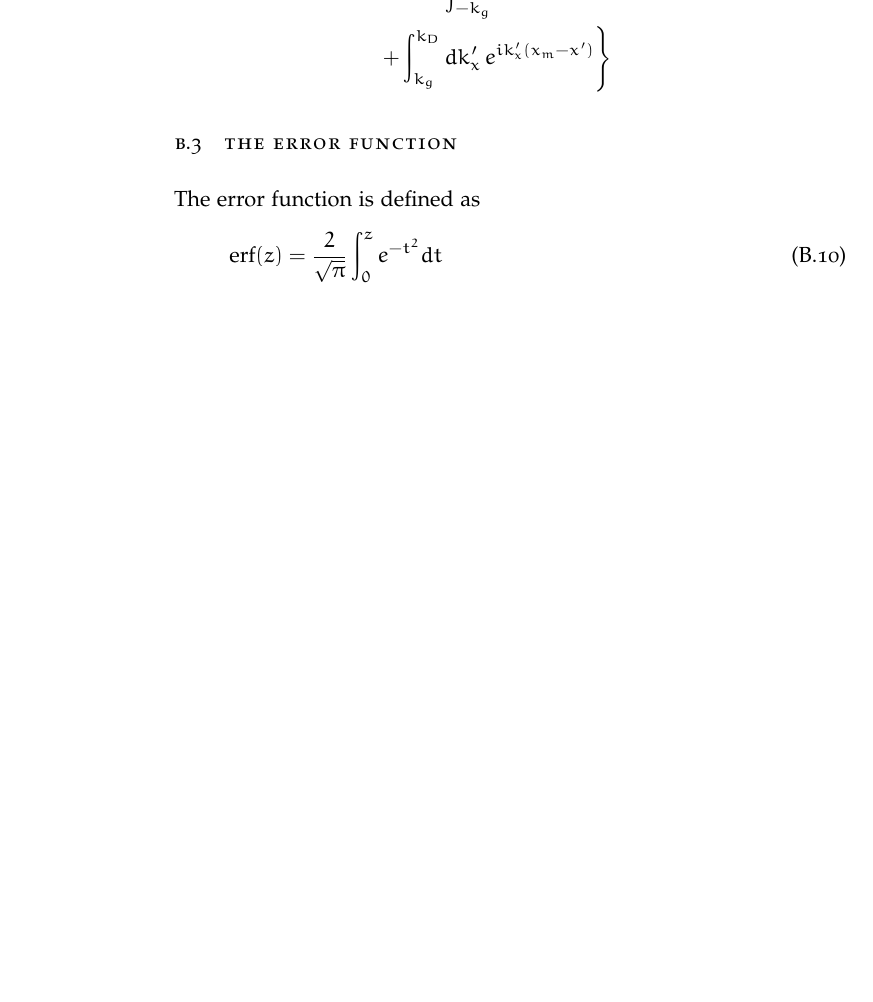
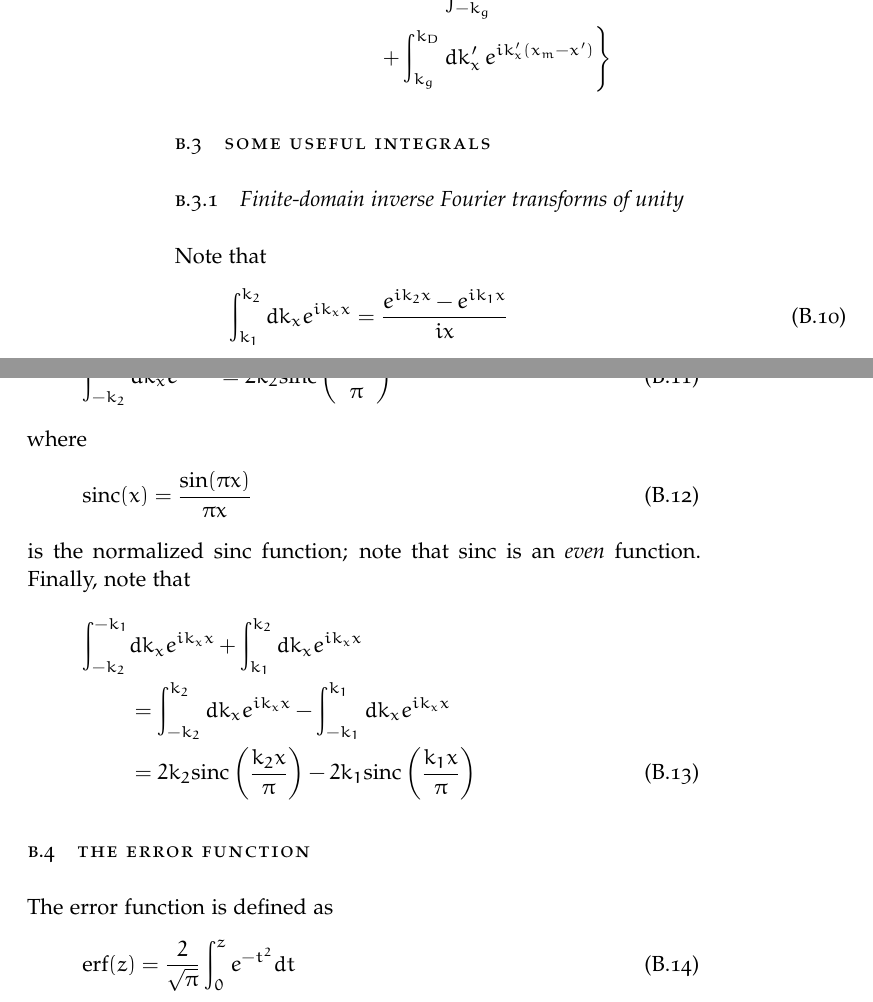
Before and after one commit to emd/thesis, a LaTeX thesis (thesis.tex, which reads Appendices/PCIResponseIdentities/PCIResponseIdentities.tex): part of page 60 of 69 before the commit and two parts of pages 60 and 61 of 69 after it, the two joined at a grey line, cut so that both start at the same text, the shorter picture padded with empty space. Compiled offline with pdfLaTeX; a missing font is replaced by an installed copy or a similar font.

Commit message:
Finite-domain inverse Fourier transforms of unity

```diff
--- a/Appendices/PCIResponseIdentities/PCIResponseIdentities.tex
+++ b/Appendices/PCIResponseIdentities/PCIResponseIdentities.tex
@@ -153,6 +153,55 @@ Thus, the PCI phase factor $\mathcal{P}(x, m, k)$ is
   \label{eq:PCIResponseIdentities:mth_diffracted_beam_kx_filtered_phase_factor_near_field_integrals}
 \end{equation}
 
+
+\section{Some useful integrals}
+
+
+\subsection{Finite-domain inverse Fourier transforms of unity}
+Note that
+\begin{equation}
+  \int_{k_1}^{k_2} dk_x
+  e^{i k_x x}
+  =
+  \frac{e^{i k_2 x} - e^{i k_1 x}}{ix}
+\end{equation}
+Now, if $k_1 = -k_2$, this simplifies to
+\begin{equation}
+  \int_{-k_2}^{k_2} dk_x
+  e^{i k_x x}
+  =
+  2 k_2 \sinc \left( \frac{k_2 x}{\pi} \right)
+  \label{eq:PCIResponseIdentities:finite_domain_inverse_FT_groove}
+\end{equation}
+where
+\begin{equation}
+  \sinc(x) = \frac{\sin(\pi x)}{\pi x}
+  \label{eq:PCIResponseIdentities:normalized_sinc}
+\end{equation}
+is the normalized sinc function;
+note that sinc is an \emph{even} function.
+Finally, note that
+\begin{align}
+  \int_{-k_2}^{-k_1}
+  &dk_x
+  e^{i k_x x}
+  +
+  \int_{k_1}^{k_2} dk_x
+  e^{i k_x x}
+  \notag \\
+  &=
+  \int_{-k_2}^{k_2} dk_x
+  e^{i k_x x}
+  -
+  \int_{-k_1}^{k_1} dk_x
+  e^{i k_x x}
+  \notag \\
+  &=
+  2 k_2 \sinc \left( \frac{k_2 x}{\pi} \right)
+  -
+  2 k_1 \sinc \left( \frac{k_1 x}{\pi} \right)
+  \label{eq:PCIResponseIdentities:finite_domain_inverse_FT_face}
+\end{align}
 
 
 \section{The error function}
```
